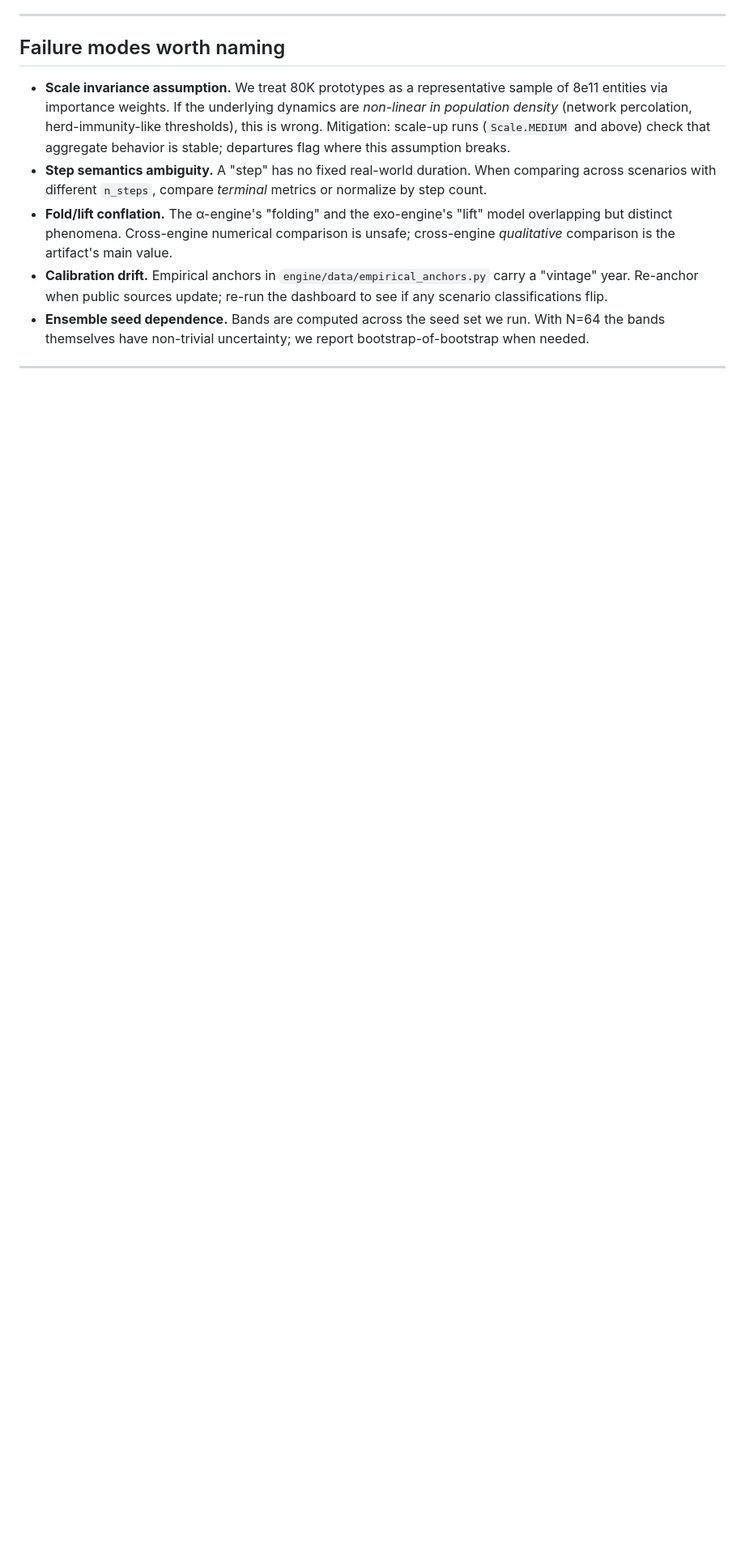
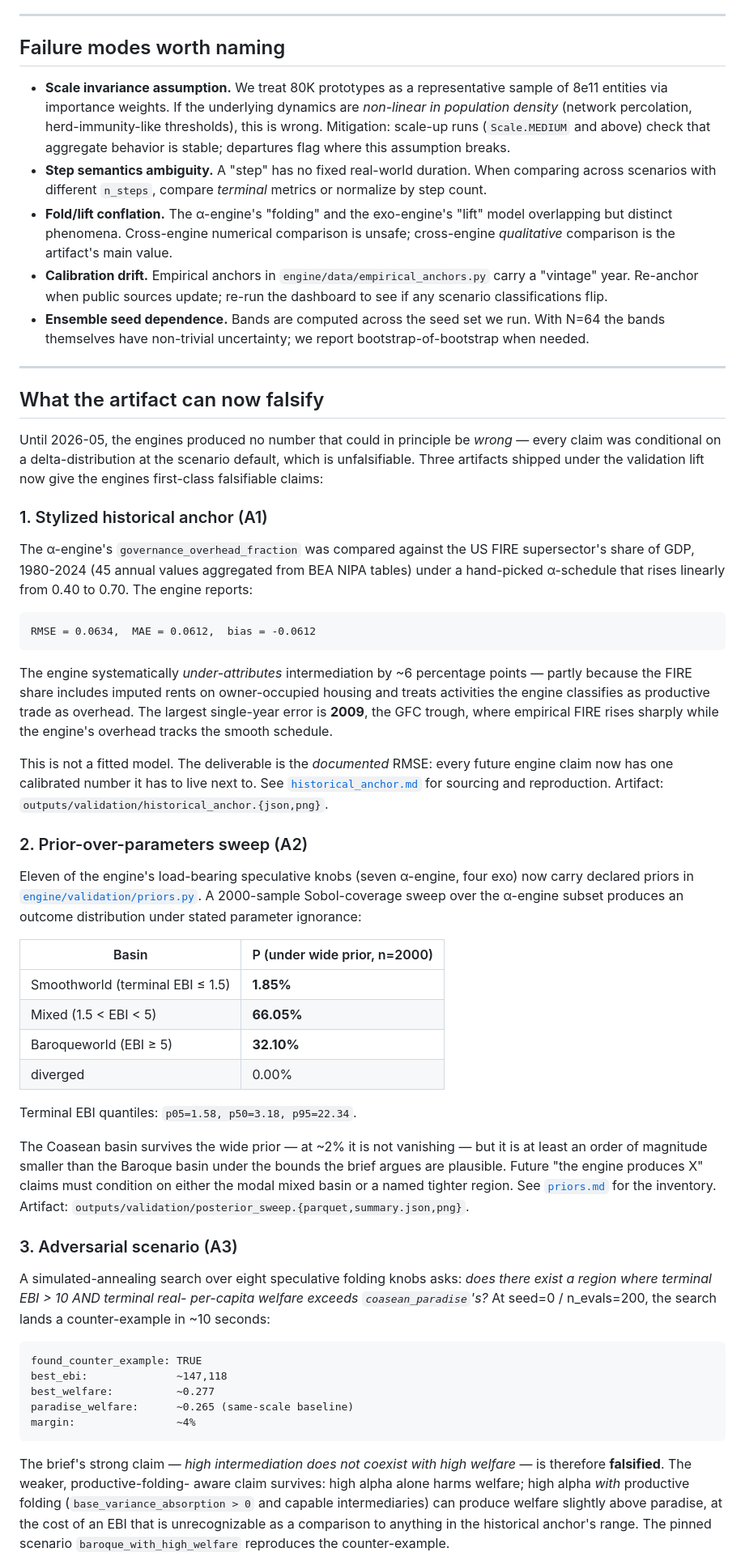
Before and after one commit to mpoliks/agentworld, a Markdown page: docs/concepts/epistemic_status.md, the part around one of its changes. Shown at 81% size. GitHub-like rendering; blank space fills up the shorter version.

Commit message:
A4: epistemic_status — "What the artifact can now falsify"
Adds a new top-level section before the TL;DR that names the three
falsifiable artifacts shipped under the validation lift and the
specific numbers each produces:

1. Stylized historical anchor (A1): RMSE = 0.0634, MAE = 0.0612, bias =
   -0.0612 against US FIRE share 1980-2024. Worst year 2009 (GFC).
2. Prior-over-parameters sweep (A2): under a wide prior, P(smooth) =
   1.85%, P(mixed) = 66.05%, P(baroque) = 32.10%; EBI p05/p50/p95 =
   1.58 / 3.18 / 22.34.
3. Adversarial scenario (A3): the strong "Baroque kills welfare"
   claim is falsified within stipulated bounds; the productive-
   folding-conditional version becomes the load-bearing claim.

Updates the TL;DR to cite the three numbers explicitly so a reader
walking away with one paragraph leaves with the artifact's actual
calibration footprint.

Plan complete: B1+B2+B3+B4 (live streaming + line charts + fold tree)
and A1+A2+A3+A4 (validation lift + epistemic update) all shipped on
this branch.

Suite: 142/142.

````diff
--- a/docs/concepts/epistemic_status.md
+++ b/docs/concepts/epistemic_status.md
@@ -139,3 +139,81 @@ A scenario that lands at EBI = 47.3 with band [22, 81] is telling you: "given th
 
 ---
 
+## What the artifact can now falsify
+
+Until 2026-05, the engines produced no number that could in principle be
+*wrong* — every claim was conditional on a delta-distribution at the
+scenario default, which is unfalsifiable. Three artifacts shipped under
+the validation lift now give the engines first-class falsifiable claims:
+
+### 1. Stylized historical anchor (A1)
+
+The α-engine's `governance_overhead_fraction` was compared against the
+US FIRE supersector's share of GDP, 1980-2024 (45 annual values
+aggregated from BEA NIPA tables) under a hand-picked α-schedule that
+rises linearly from 0.40 to 0.70. The engine reports:
+
+```
+RMSE = 0.0634,  MAE = 0.0612,  bias = -0.0612
+```
+
+The engine systematically *under-attributes* intermediation by ~6
+percentage points — partly because the FIRE share includes imputed
+rents on owner-occupied housing and treats activities the engine
+classifies as productive trade as overhead. The largest single-year
+error is **2009**, the GFC trough, where empirical FIRE rises sharply
+while the engine's overhead tracks the smooth schedule.
+
+This is not a fitted model. The deliverable is the *documented* RMSE:
+every future engine claim now has one calibrated number it has to live
+next to. See [`historical_anchor.md`](historical_anchor.md) for sourcing
+and reproduction. Artifact: `outputs/validation/historical_anchor.{json,png}`.
+
+### 2. Prior-over-parameters sweep (A2)
+
+Eleven of the engine's load-bearing speculative knobs (seven α-engine,
+four exo) now carry declared priors in
+[`engine/validation/priors.py`](../../engine/validation/priors.py). A
+2000-sample Sobol-coverage sweep over the α-engine subset produces an
+outcome distribution under stated parameter ignorance:
+
+| Basin | P (under wide prior, n=2000) |
+| --- | --- |
+| Smoothworld (terminal EBI ≤ 1.5) | **1.85%** |
+| Mixed (1.5 < EBI < 5) | **66.05%** |
+| Baroqueworld (EBI ≥ 5) | **32.10%** |
+| diverged | 0.00% |
+
+Terminal EBI quantiles: `p05=1.58, p50=3.18, p95=22.34`.
+
+The Coasean basin survives the wide prior — at ~2% it is not vanishing
+— but it is at least an order of magnitude smaller than the Baroque
+basin under the bounds the brief argues are plausible. Future "the
+engine produces X" claims must condition on either the modal mixed
+basin or a named tighter region. See [`priors.md`](priors.md) for the
+inventory. Artifact: `outputs/validation/posterior_sweep.{parquet,summary.json,png}`.
+
+### 3. Adversarial scenario (A3)
+
+A simulated-annealing search over eight speculative folding knobs asks:
+*does there exist a region where terminal EBI > 10 AND terminal real-
+per-capita welfare exceeds `coasean_paradise`'s?* At seed=0 / n_evals=200,
+the search lands a counter-example in ~10 seconds:
+
+```
+found_counter_example: TRUE
+best_ebi:              ~147,118
+best_welfare:          ~0.277
+paradise_welfare:      ~0.265 (same-scale baseline)
+margin:                ~4%
+```
+
+The brief's strong claim — *high intermediation does not coexist with
+high welfare* — is therefore **falsified**. The weaker, productive-folding-
+aware claim survives: high alpha alone harms welfare; high alpha *with*
+productive folding (`base_variance_absorption > 0` and capable
+intermediaries) can produce welfare slightly above paradise, at the
+cost of an EBI that is unrecognizable as a comparison to anything in
+the historical anchor's range. The pinned scenario
+`baroque_with_high_welfare` reproduces the counter-example.
+
````
Also changed, not shown: other parts of docs/concepts/epistemic_status.md (+26 -1 lines).
